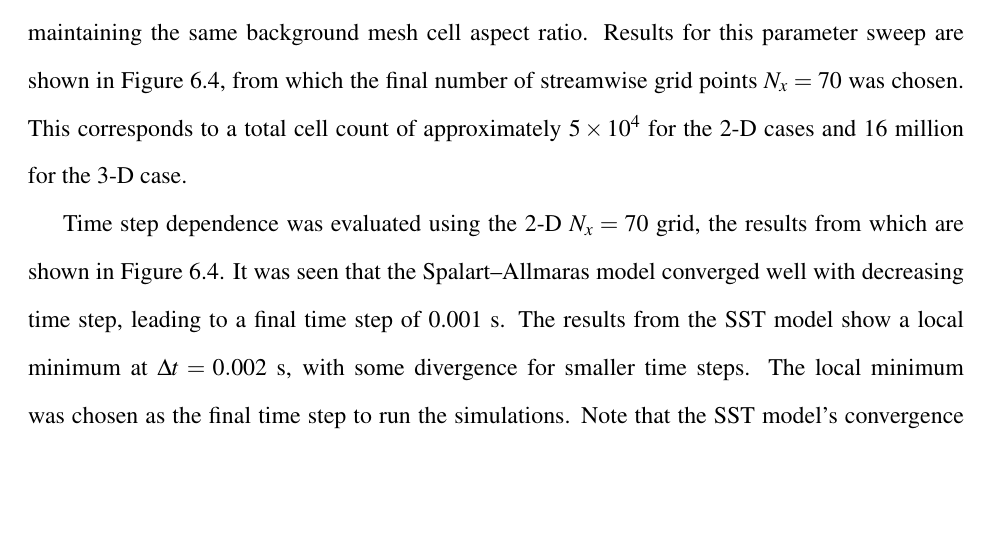
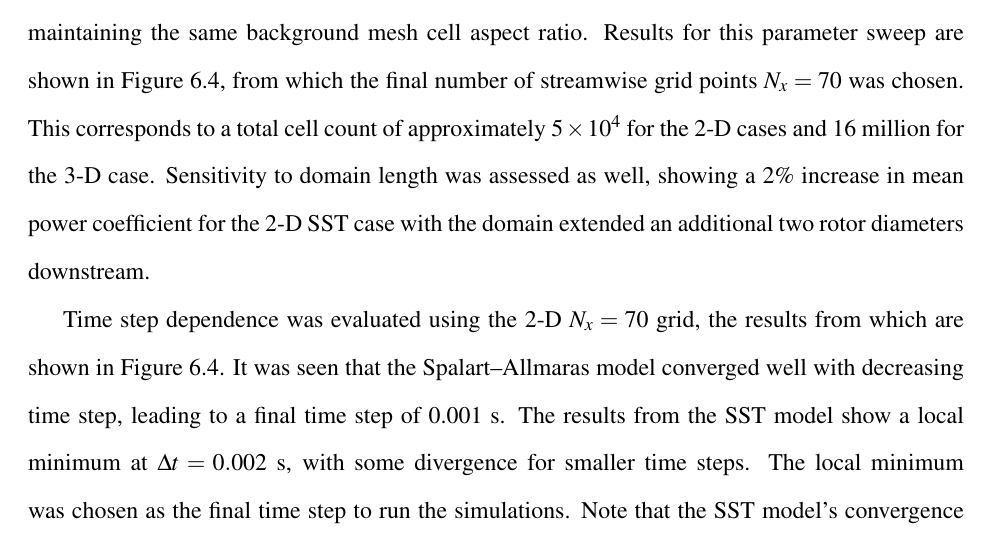
Before and after one commit to petebachant/PhD-thesis, a LaTeX thesis (thesis.tex, which reads chapters/blade-resolved-CFD.tex): part of page 114 of 178, cut so that both start at the same text, the shorter picture padded with empty space. Compiled offline with pdfLaTeX.

Commit message:
Domain length was assessed as well

```diff
--- a/chapters/blade-resolved-CFD.tex
+++ b/chapters/blade-resolved-CFD.tex
@@ -271,7 +271,9 @@ same background mesh cell aspect ratio. Results for this parameter sweep are
 shown in Figure~\ref{fig:2d-br-verification}, from which the final number of
 streamwise grid points $N_x = 70$ was chosen. This corresponds to a total cell
 count of approximately $5 \times 10^4$ for the 2-D cases and 16 million for the
-3-D case.
+3-D case. Sensitivity to domain length was assessed as well, showing a 2\%
+increase in mean power coefficient for the 2-D SST case with the domain extended
+an additional two rotor diameters downstream.
 
 \begin{figure}
     \centering
```
